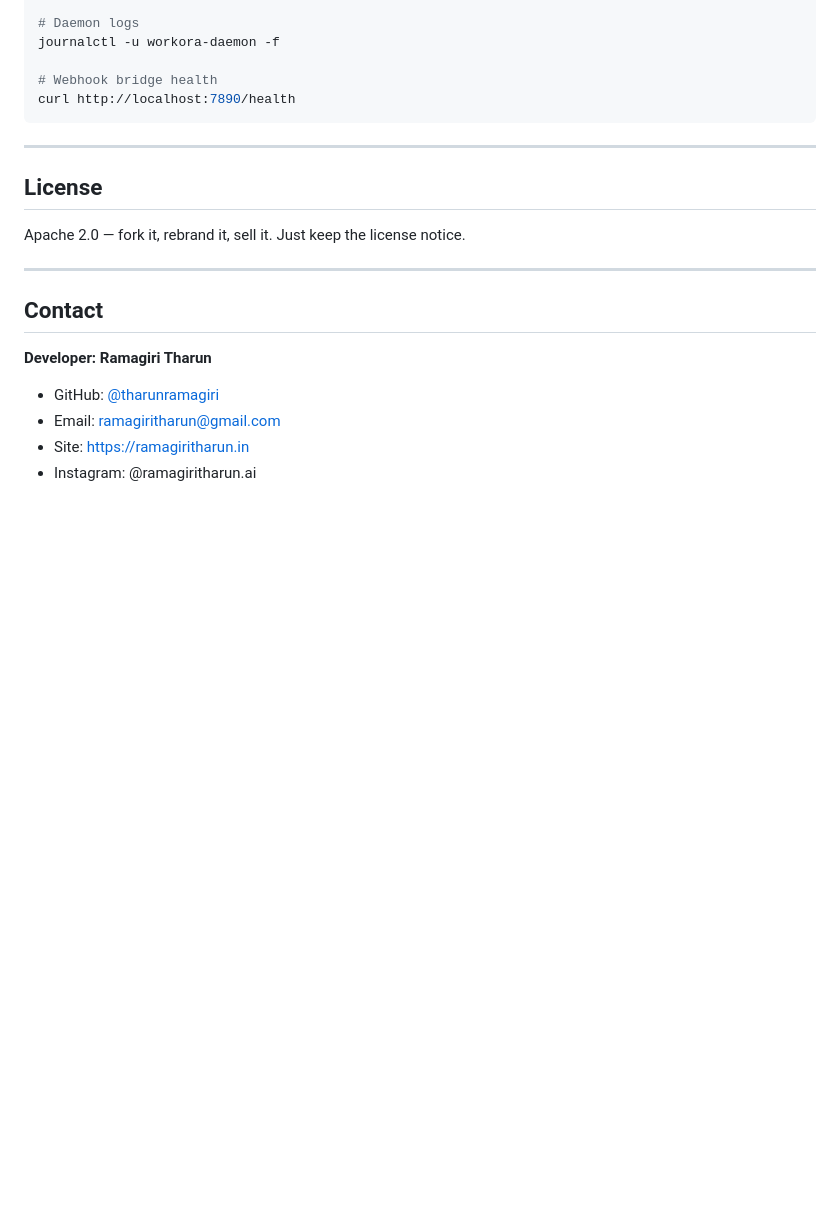
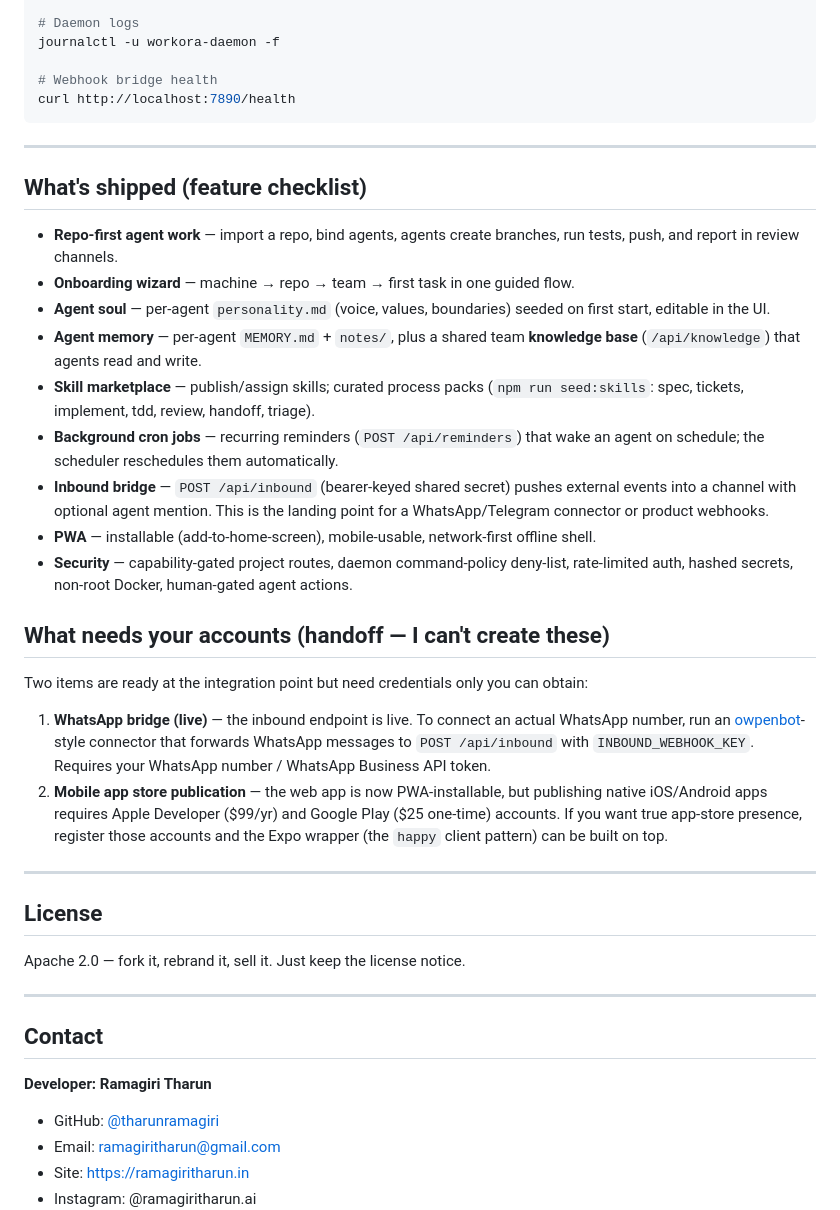
Before and after one commit to tharunramagiri/Workora, a Markdown page: README.md, the part around the change. Drawn GitHub-style; blank space fills up the shorter version.

Commit message:
docs(readme): document shipped features + account-dependent handoffs

```diff
--- a/README.md
+++ b/README.md
@@ -164,6 +164,27 @@ curl http://localhost:7890/health
 
 ---
 
+## What's shipped (feature checklist)
+
+- **Repo-first agent work** — import a repo, bind agents, agents create branches, run tests, push, and report in review channels.
+- **Onboarding wizard** — machine → repo → team → first task in one guided flow.
+- **Agent soul** — per-agent `personality.md` (voice, values, boundaries) seeded on first start, editable in the UI.
+- **Agent memory** — per-agent `MEMORY.md` + `notes/`, plus a shared team **knowledge base** (`/api/knowledge`) that agents read and write.
+- **Skill marketplace** — publish/assign skills; curated process packs (`npm run seed:skills`: spec, tickets, implement, tdd, review, handoff, triage).
+- **Background cron jobs** — recurring reminders (`POST /api/reminders`) that wake an agent on schedule; the scheduler reschedules them automatically.
+- **Inbound bridge** — `POST /api/inbound` (bearer-keyed shared secret) pushes external events into a channel with optional agent mention. This is the landing point for a WhatsApp/Telegram connector or product webhooks.
+- **PWA** — installable (add-to-home-screen), mobile-usable, network-first offline shell.
+- **Security** — capability-gated project routes, daemon command-policy deny-list, rate-limited auth, hashed secrets, non-root Docker, human-gated agent actions.
+
+## What needs your accounts (handoff — I can't create these)
+
+Two items are ready at the integration point but need credentials only you can obtain:
+
+1. **WhatsApp bridge (live)** — the inbound endpoint is live. To connect an actual WhatsApp number, run an [owpenbot](https://github.com/different-ai/owpenbot)-style connector that forwards WhatsApp messages to `POST /api/inbound` with `INBOUND_WEBHOOK_KEY`. Requires your WhatsApp number / WhatsApp Business API token.
+2. **Mobile app store publication** — the web app is now PWA-installable, but publishing native iOS/Android apps requires Apple Developer ($99/yr) and Google Play ($25 one-time) accounts. If you want true app-store presence, register those accounts and the Expo wrapper (the `happy` client pattern) can be built on top.
+
+---
+
 ## License
 
 Apache 2.0 — fork it, rebrand it, sell it. Just keep the license notice.
```
